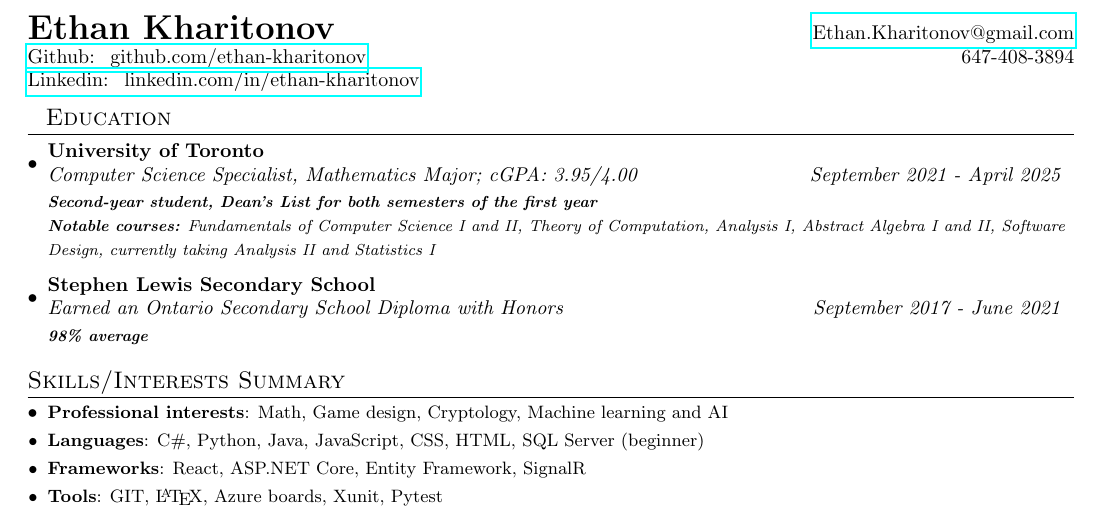
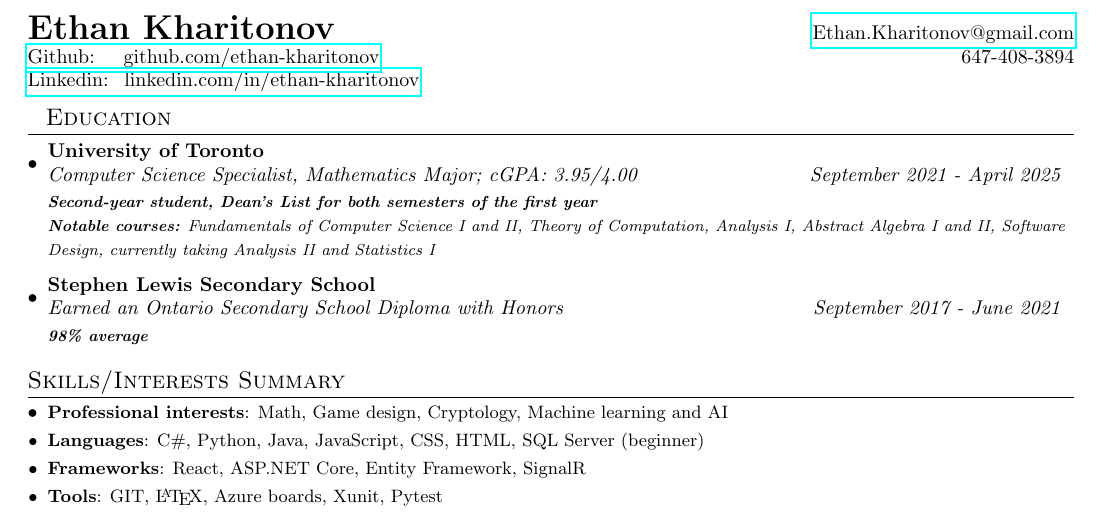
Before and after one commit to ethan-kharitonov/Resume, a LaTeX CV (Resume.tex): part of the page, cut so that both start at the same text. Compiled offline with pdfLaTeX.

Commit message:
Aligned the github and linkedin links

```diff
--- a/Resume.tex
+++ b/Resume.tex
@@ -81,7 +81,7 @@
 	%----------HEADING-----------------
 	\begin{tabular*}{\textwidth}{l@{\extracolsep{\fill}}r}
 		\textbf{{\LARGE Ethan Kharitonov}} & \href{mailto:}{Ethan.Kharitonov@gmail.com}\\
-		\href{https://github.com/ethan-kharitonov}{Github: ~github.com/ethan-kharitonov} &
+		\href{https://github.com/ethan-kharitonov}{Github: ~~~github.com/ethan-kharitonov} &
 		~~647-408-3894 \\
 		\href{https://www.linkedin.com/in/ethan-kharitonov}{Linkedin: ~linkedin.com/in/ethan-kharitonov} &
 	\end{tabular*}
```
Also changed, not shown: Resume.pdf.
